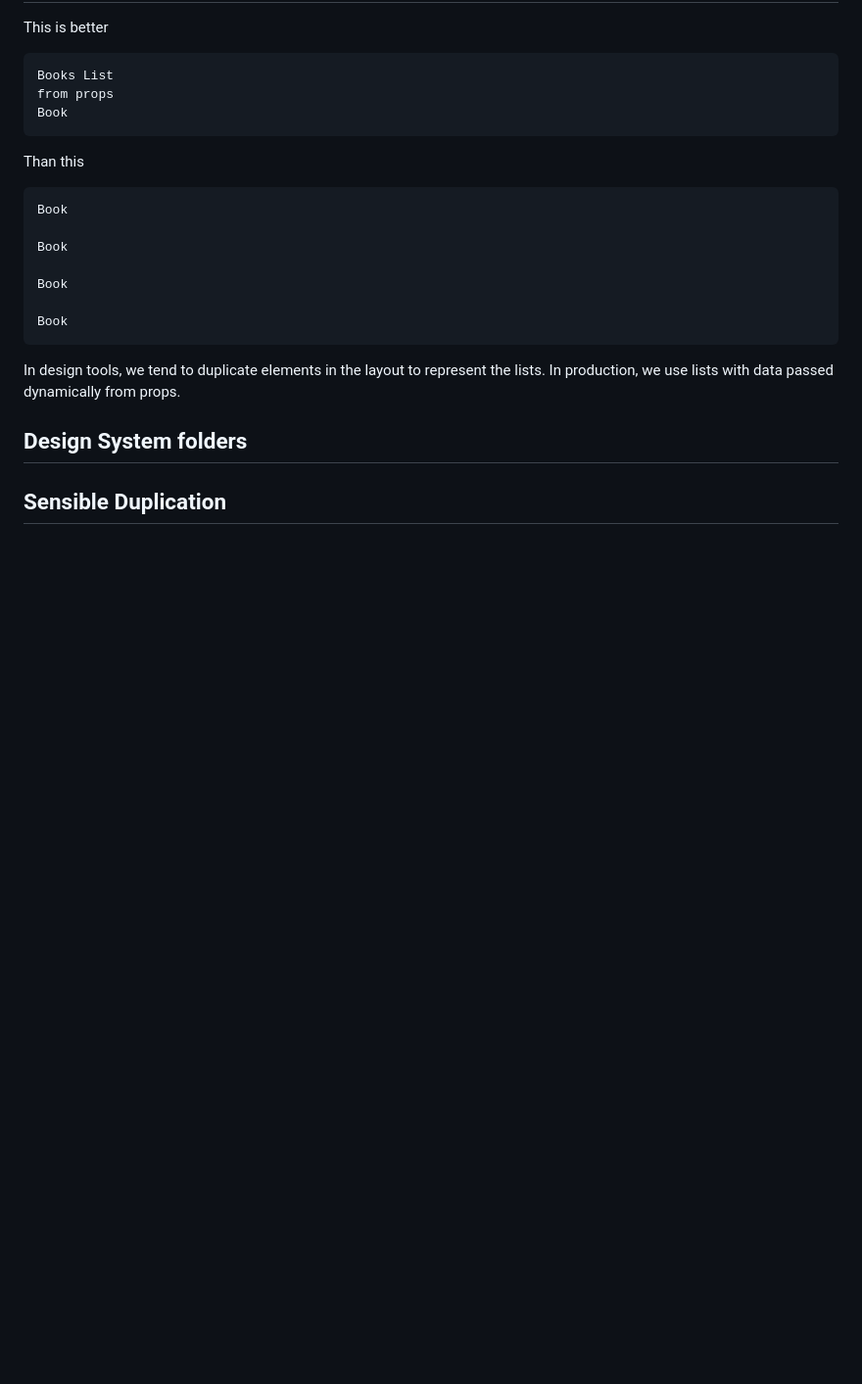
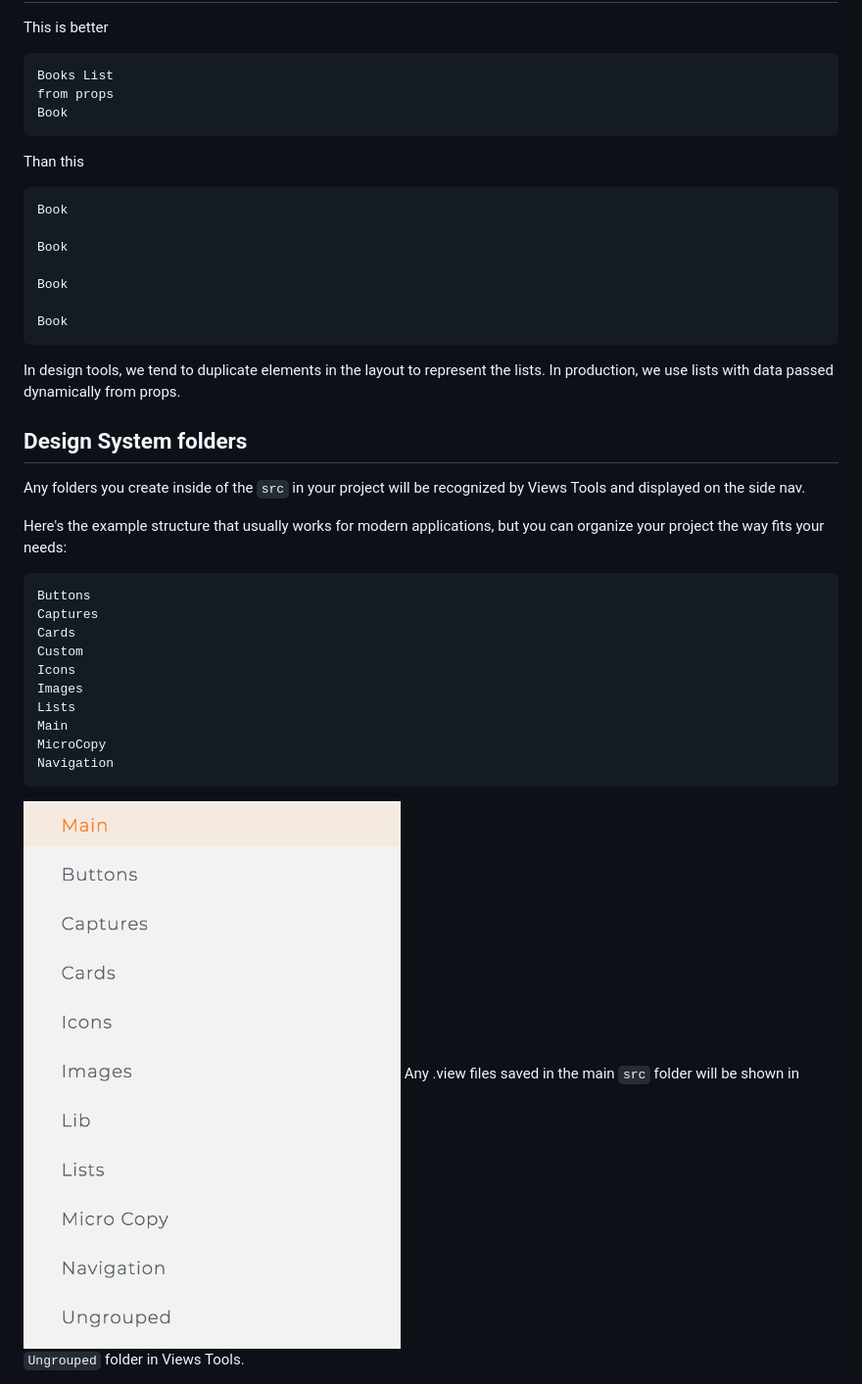
Before and after one commit to viewstools/docs, a Markdown page: Conventions/README.md, the part around the change printed below. Shown: that part at 98% size. Drawn GitHub-style; pictures changed too: Conventions/FoldersSample.png (added); blank space fills up the shorter version.

````diff
--- a/Conventions/README.md
+++ b/Conventions/README.md
@@ -100,4 +100,24 @@ In design tools, we tend to duplicate elements in the layout to represent the li
 In production, we use lists with data passed dynamically from props.
 
 ## Design System folders
-## Sensible Duplication
+Any folders you create inside of the `src` in your project will be recognized by
+Views Tools and displayed on the side nav.
+
+Here's the example structure that usually works for modern applications, but you
+can organize your project the way fits your needs:
+```
+Buttons
+Captures
+Cards
+Custom
+Icons
+Images
+Lists
+Main
+MicroCopy
+Navigation
+```
+![Folders in Views Tools](FoldersSample.png)
+Any .view files saved in the main `src` folder will be shown in `Ungrouped` folder
+in Views Tools.
+
````
Also changed, not shown: other parts of Conventions/README.md (+64 -1 lines).
